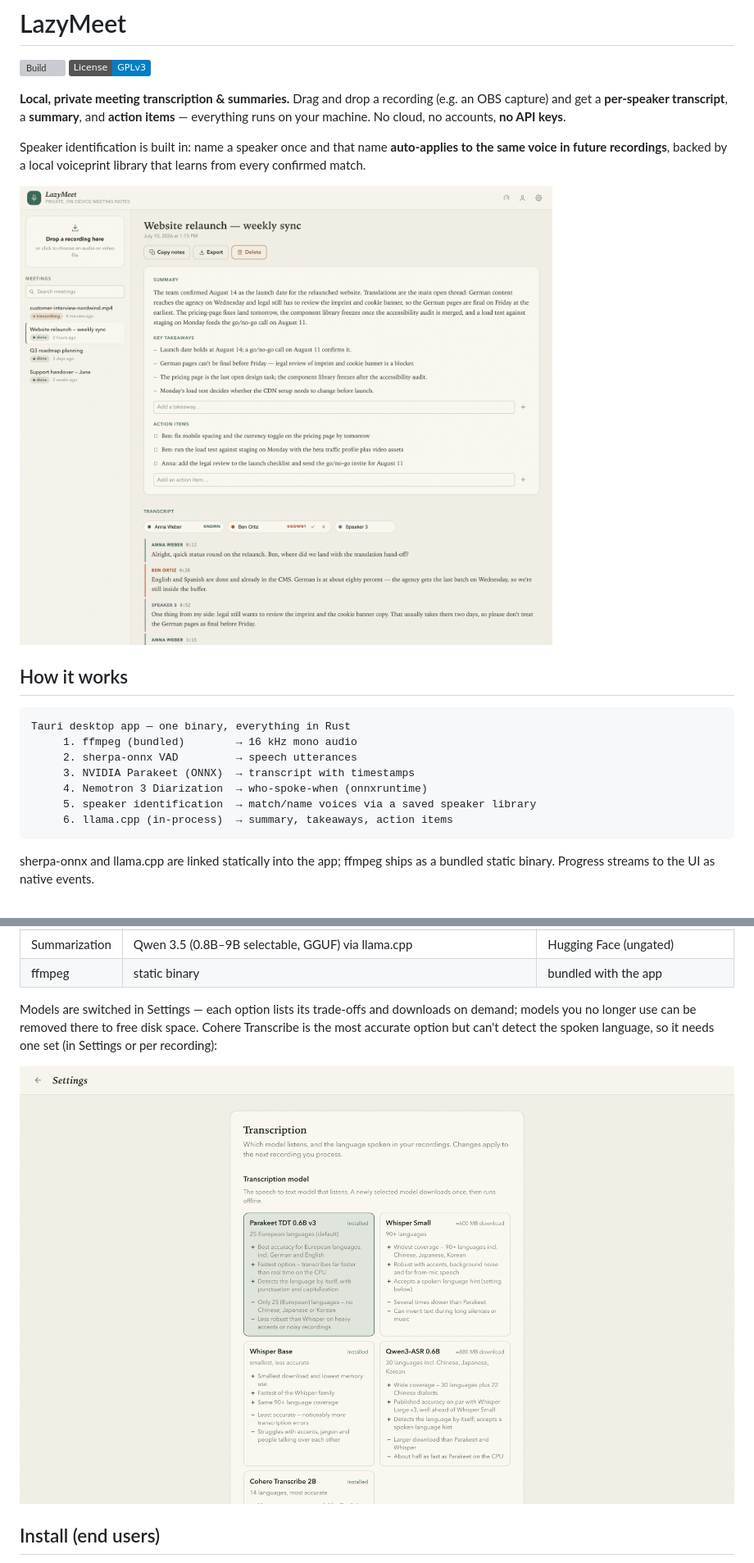
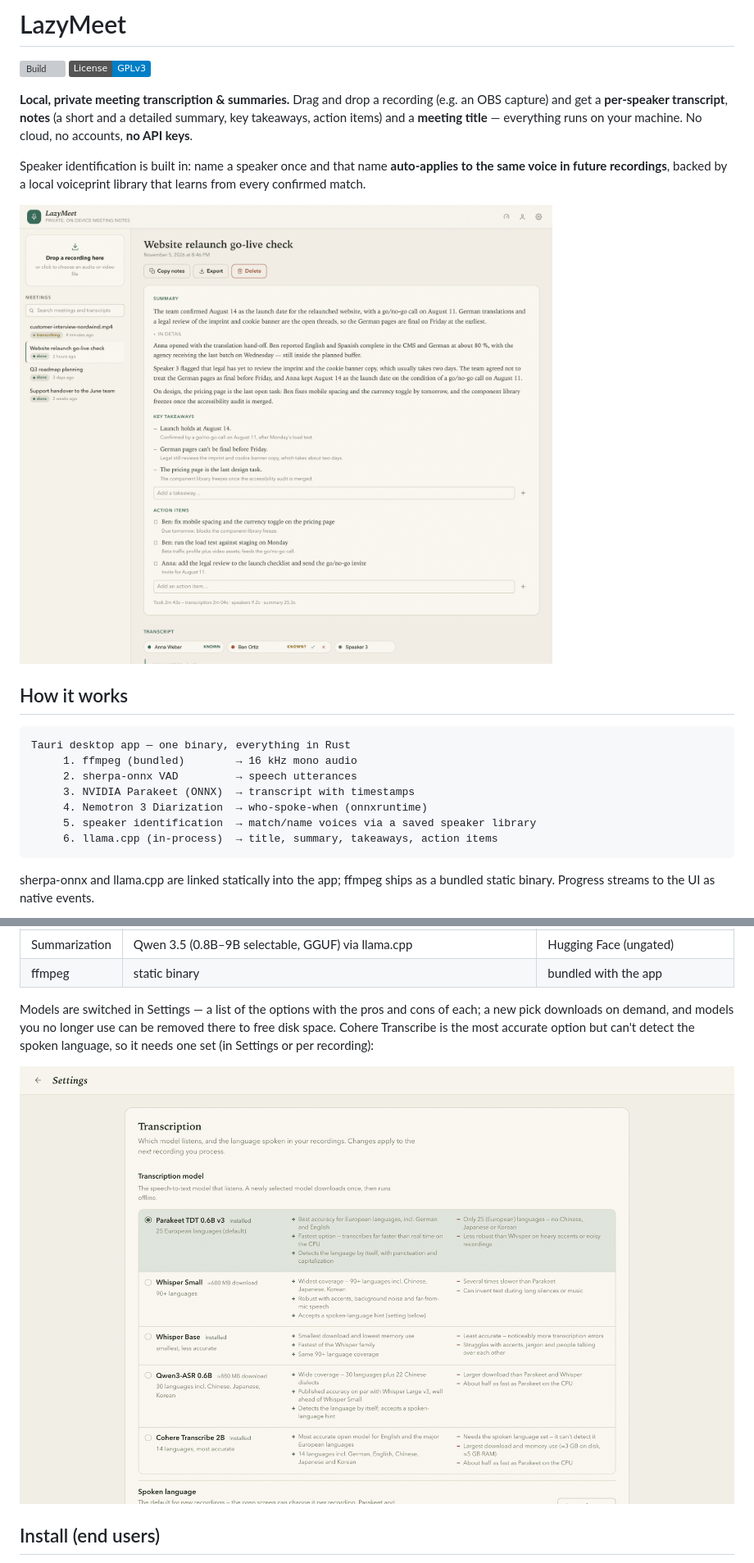
Before and after one commit to krecks/LazyMeet, a Markdown page: README.md, 2 parts joined by grey strips. Shown at 82% size. Rendered like a GitHub page; pictures changed too: docs/screenshots/meeting-light.png, docs/screenshots/settings.png; badges without logos; grey boxes are pictures that could not be loaded.

````diff
--- a/README.md
+++ b/README.md
@@ -4,9 +4,9 @@
 [![License: GPL v3](https://img.shields.io/badge/License-GPLv3-blue.svg)](LICENSE)
 
 **Local, private meeting transcription & summaries.** Drag and drop a recording
-(e.g. an OBS capture) and get a **per-speaker transcript**, a **summary**, and
-**action items** — everything runs on your machine. No cloud, no accounts, **no
-API keys**.
+(e.g. an OBS capture) and get a **per-speaker transcript**, **notes** (a short
+and a detailed summary, key takeaways, action items) and a **meeting title** —
+everything runs on your machine. No cloud, no accounts, **no API keys**.
 
 Speaker identification is built in: name a speaker once and that name
 **auto-applies to the same voice in future recordings**, backed by a local
@@ -26,7 +26,7 @@ Tauri desktop app — one binary, everything in Rust
      3. NVIDIA Parakeet (ONNX)  → transcript with timestamps
      4. Nemotron 3 Diarization  → who-spoke-when (onnxruntime)
      5. speaker identification  → match/name voices via a saved speaker library
-     6. llama.cpp (in-process)  → summary, takeaways, action items
+     6. llama.cpp (in-process)  → title, summary, takeaways, action items
 ```
 
 sherpa-onnx and llama.cpp are linked statically into the app; ffmpeg ships as
@@ -44,8 +44,8 @@ fully offline:
 | Summarization | Qwen 3.5 (0.8B–9B selectable, GGUF) via llama.cpp | Hugging Face (ungated) |
 | ffmpeg | static binary | bundled with the app |
 
-Models are switched in Settings — each option lists its trade-offs and
-downloads on demand; models you no longer use can be removed there to free
+Models are switched in Settings — a list of the options with the pros and
+cons of each; a new pick downloads on demand, and models you no longer use can be removed there to free
 disk space. Cohere Transcribe is the most accurate option but can't detect
 the spoken language, so it needs one set (in Settings or per recording):
 
````
Also changed, not shown: other parts of README.md (+12 -5 lines), docs/screenshots/meeting-dark.png, docs/screenshots/prepare.png, docs/screenshots/settings-dark.png, 5 other files.
